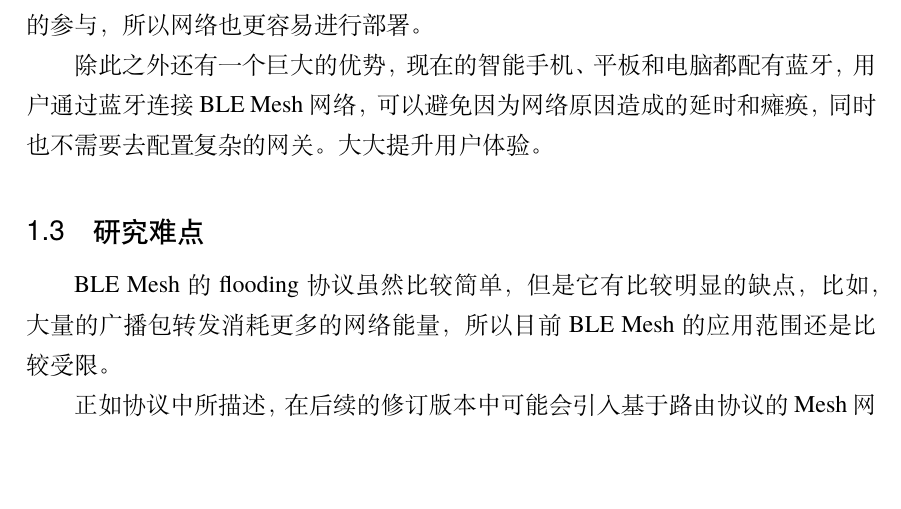
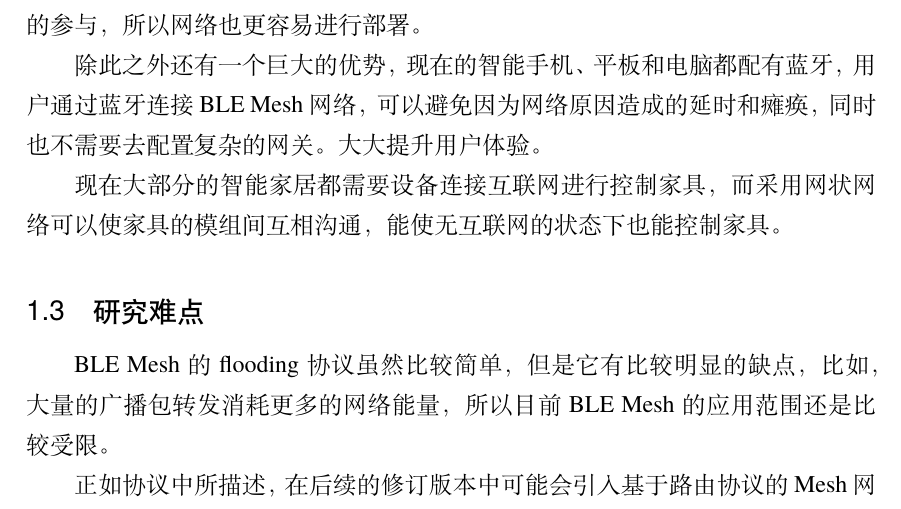
Before and after one commit to Zh4iYuJia/BLEmeshPaper, a LaTeX thesis (main.tex, which reads data/chap01.tex): part of page 5 of 13, cut so that both start at the same text, the shorter picture padded with empty space. Compiled offline with XeLaTeX; a missing font is replaced by an installed copy or a similar font.

Commit message:
增加了项目比其他智能家居的好处

```diff
--- a/data/chap01.tex
+++ b/data/chap01.tex
@@ -14,6 +14,8 @@
 
 除此之外还有一个巨大的优势，现在的智能手机、平板和电脑都配有蓝牙，用户通过蓝牙连接BLE Mesh网络，可以避免因为网络原因造成的延时和瘫痪，同时也不需要去配置复杂的网关。大大提升用户体验。
 
+现在大部分的智能家居都需要设备连接互联网进行控制家具，而采用网状网络可以使家具的模组间互相沟通，能使无互联网的状态下也能控制家具。
+
 \section{研究难点}
 BLE Mesh的flooding协议虽然比较简单，但是它有比较明显的缺点，比如，大量的广播包转发消耗更多的网络能量，所以目前BLE Mesh的应用范围还是比较受限。
 
```
